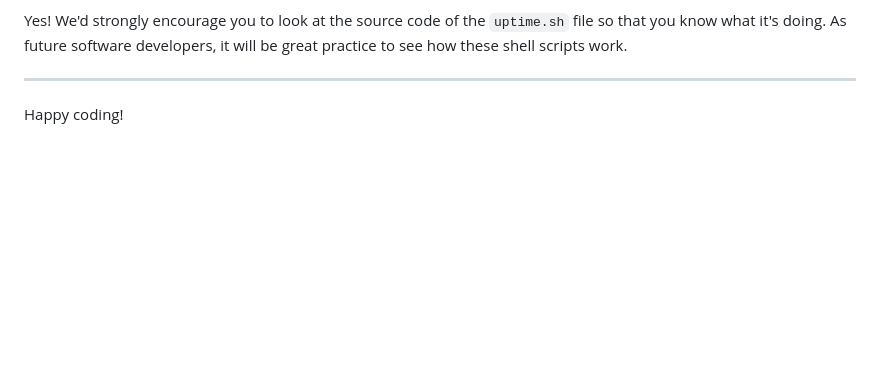
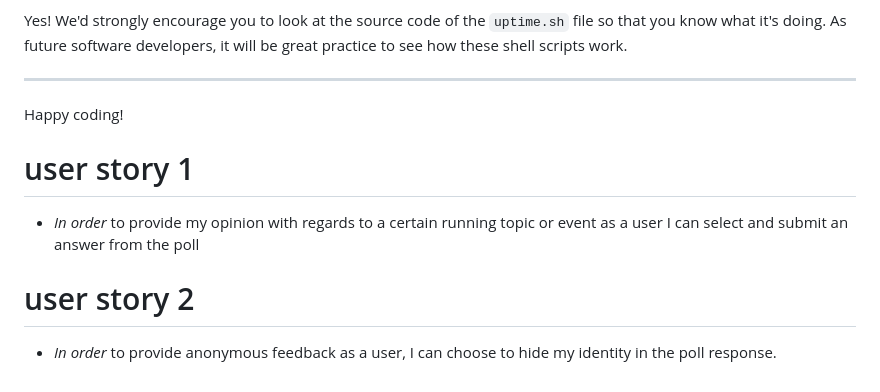
Before and after one commit to Cloud-Monkey/running-club, a Markdown page: README.md, the part around the change. Drawn GitHub-style; blank space fills up the shorter version.

Commit message:
added user stories to readme in markdown

```diff
--- a/README.md
+++ b/README.md
@@ -129,3 +129,11 @@ Yes! We'd strongly encourage you to look at the source code of the `uptime.sh` f
 ---
 
 Happy coding!
+
+# user story 1
+
+* _In order_ to provide my opinion with regards to a certain running topic or event as a user I can select and submit an answer from the poll
+
+# user story 2
+
+* _In order_ to provide anonymous feedback as a user, I can choose to hide my identity in the poll response.
```
